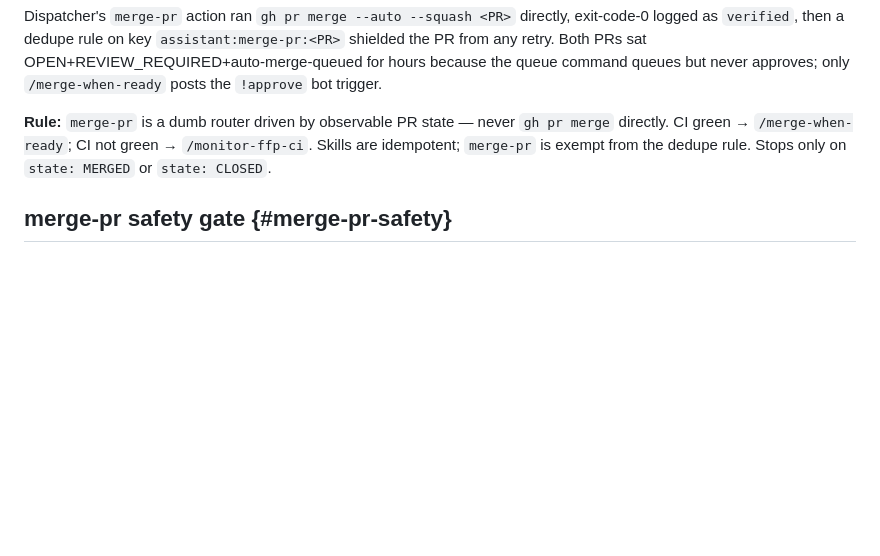
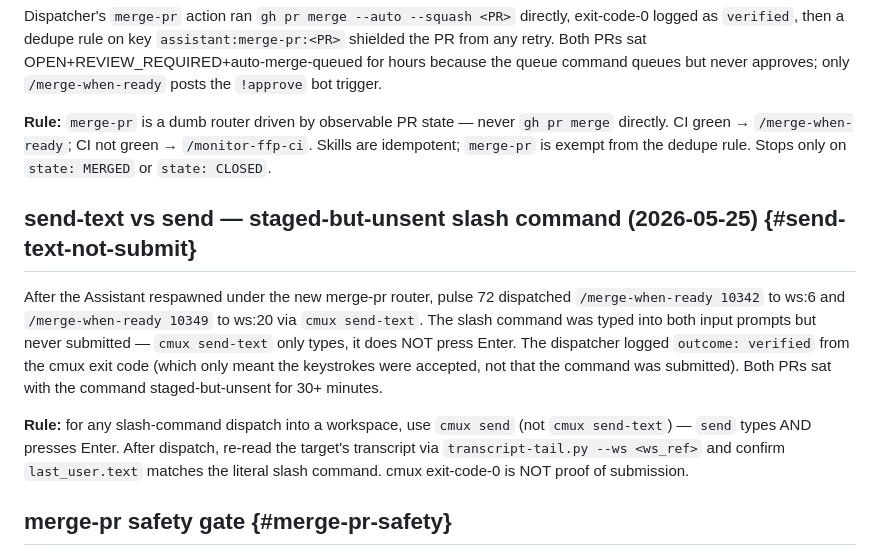
Before and after one commit to elitecoder/assistant, a Markdown page: prompts/INCIDENTS.md, the part around the change. Drawn GitHub-style; blank space fills up the shorter version.

```diff
--- a/prompts/INCIDENTS.md
+++ b/prompts/INCIDENTS.md
@@ -57,6 +57,12 @@ Dispatcher's `merge-pr` action ran `gh pr merge --auto --squash <PR>` directly,
 
 **Rule:** `merge-pr` is a dumb router driven by observable PR state — never `gh pr merge` directly. CI green → `/merge-when-ready`; CI not green → `/monitor-ffp-ci`. Skills are idempotent; `merge-pr` is exempt from the dedupe rule. Stops only on `state: MERGED` or `state: CLOSED`.
 
+## send-text vs send — staged-but-unsent slash command (2026-05-25) {#send-text-not-submit}
+
+After the Assistant respawned under the new merge-pr router, pulse 72 dispatched `/merge-when-ready 10342` to ws:6 and `/merge-when-ready 10349` to ws:20 via `cmux send-text`. The slash command was typed into both input prompts but never submitted — `cmux send-text` only types, it does NOT press Enter. The dispatcher logged `outcome: verified` from the cmux exit code (which only meant the keystrokes were accepted, not that the command was submitted). Both PRs sat with the command staged-but-unsent for 30+ minutes.
+
+**Rule:** for any slash-command dispatch into a workspace, use `cmux send` (not `cmux send-text`) — `send` types AND presses Enter. After dispatch, re-read the target's transcript via `transcript-tail.py --ws <ws_ref>` and confirm `last_user.text` matches the literal slash command. cmux exit-code-0 is NOT proof of submission.
+
 ## merge-pr safety gate {#merge-pr-safety}
 
 The two-branch router can land a PR without human review. That's fine for test-only PRs and for refactors with full local G3 + unit suite green — both have low blast radius. For feature/bugfix PRs (any production-code touch), human review is mandatory. Without a Step-0 safety gate, an aggressive observer proposing `merge-pr` on any OPEN PR would land production code unreviewed.
```
Also changed, not shown: prompts/prompt-assistant-agent.md (+27 -2 lines).
